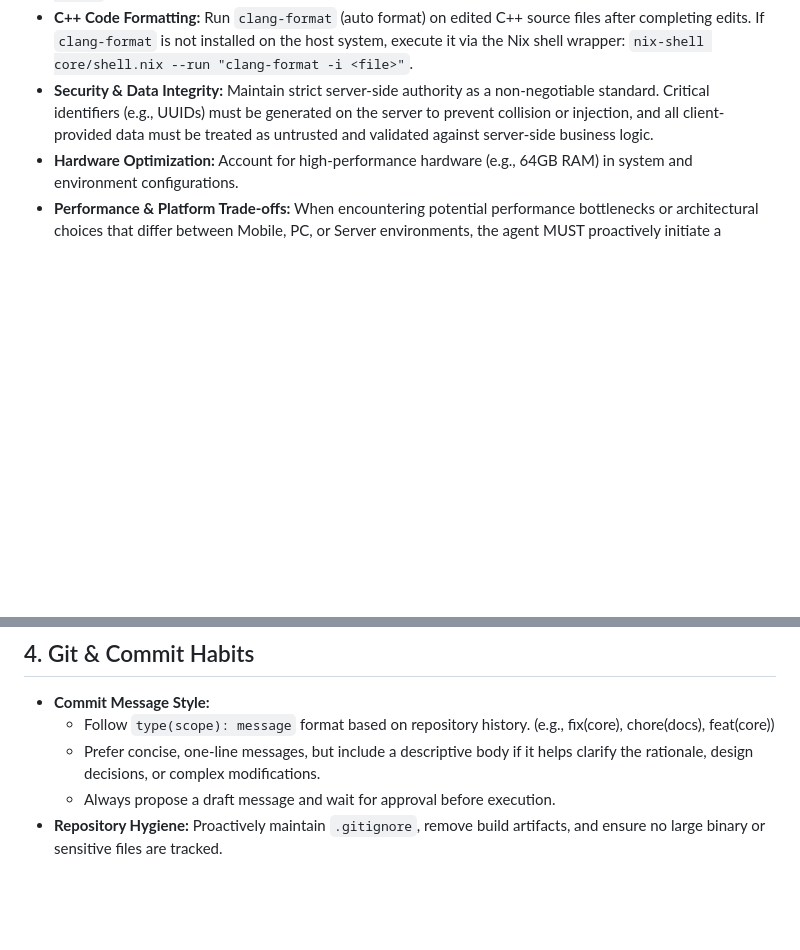
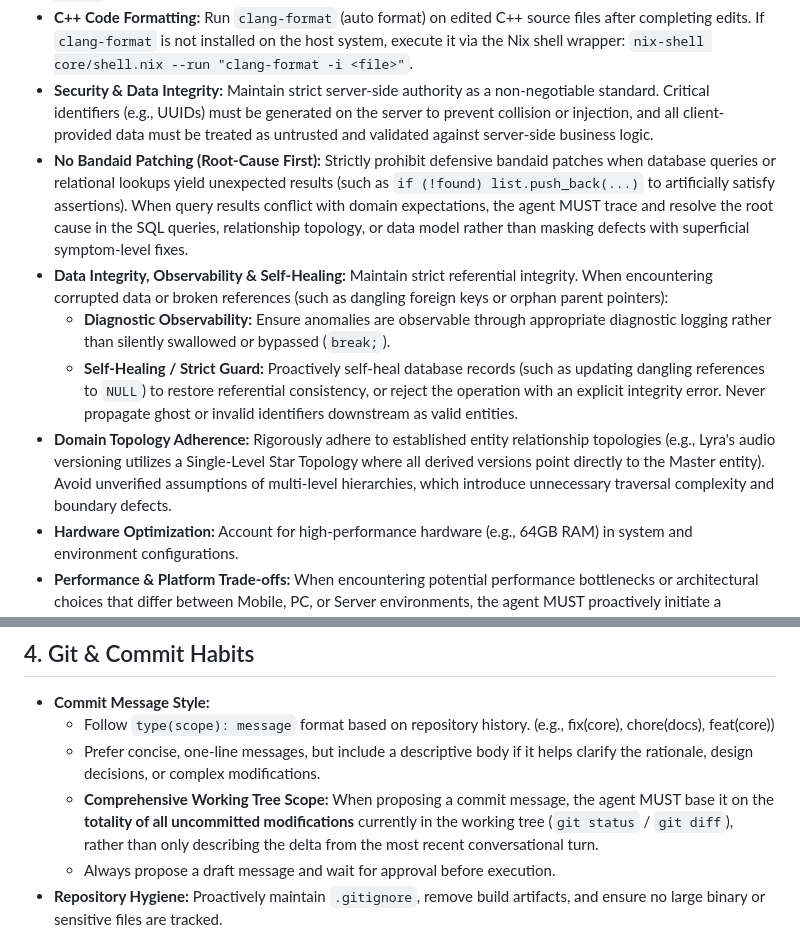
Before and after one commit to RyanLin-InfEvo/Lyra, a Markdown page: GEMINI.md, 2 parts joined by grey strips. Rendered like a GitHub page; blank space fills up the shorter version.

Commit message:
docs(agent): require comprehensive uncommitted scope for commit message drafting

```diff
--- a/GEMINI.md
+++ b/GEMINI.md
@@ -29,6 +29,11 @@ SPDX-License-Identifier: AGPL-3.0-or-later
 *   **CMake Source Registration:** When adding any new `.cpp` source file, the agent MUST immediately update `core/CMakeLists.txt` to include it in the `add_library` target. Forgetting this step causes `undefined symbol` linker errors that only surface at test time.
 *   **C++ Code Formatting:** Run `clang-format` (auto format) on edited C++ source files after completing edits. If `clang-format` is not installed on the host system, execute it via the Nix shell wrapper: `nix-shell core/shell.nix --run "clang-format -i <file>"`.
 *   **Security & Data Integrity:** Maintain strict server-side authority as a non-negotiable standard. Critical identifiers (e.g., UUIDs) must be generated on the server to prevent collision or injection, and all client-provided data must be treated as untrusted and validated against server-side business logic.
+*   **No Bandaid Patching (Root-Cause First):** Strictly prohibit defensive bandaid patches when database queries or relational lookups yield unexpected results (such as `if (!found) list.push_back(...)` to artificially satisfy assertions). When query results conflict with domain expectations, the agent MUST trace and resolve the root cause in the SQL queries, relationship topology, or data model rather than masking defects with superficial symptom-level fixes.
+*   **Data Integrity, Observability & Self-Healing:** Maintain strict referential integrity. When encountering corrupted data or broken references (such as dangling foreign keys or orphan parent pointers):
+    *   **Diagnostic Observability:** Ensure anomalies are observable through appropriate diagnostic logging rather than silently swallowed or bypassed (`break;`).
+    *   **Self-Healing / Strict Guard:** Proactively self-heal database records (such as updating dangling references to `NULL`) to restore referential consistency, or reject the operation with an explicit integrity error. Never propagate ghost or invalid identifiers downstream as valid entities.
+*   **Domain Topology Adherence:** Rigorously adhere to established entity relationship topologies (e.g., Lyra's audio versioning utilizes a Single-Level Star Topology where all derived versions point directly to the Master entity). Avoid unverified assumptions of multi-level hierarchies, which introduce unnecessary traversal complexity and boundary defects.
 *   **Hardware Optimization:** Account for high-performance hardware (e.g., 64GB RAM) in system and environment configurations.
 *   **Performance & Platform Trade-offs:** When encountering potential performance bottlenecks or architectural choices that differ between Mobile, PC, or Server environments, the agent MUST proactively initiate a discussion with the user about these trade-offs before implementing a solution.
 
@@ -46,6 +51,7 @@ SPDX-License-Identifier: AGPL-3.0-or-later
 *   **Commit Message Style:**
     *   Follow `type(scope): message` format based on repository history. (e.g., fix(core), chore(docs), feat(core))
     *   Prefer concise, one-line messages, but include a descriptive body if it helps clarify the rationale, design decisions, or complex modifications.
+    *   **Comprehensive Working Tree Scope:** When proposing a commit message, the agent MUST base it on the **totality of all uncommitted modifications** currently in the working tree (`git status` / `git diff`), rather than only describing the delta from the most recent conversational turn.
     *   Always propose a draft message and wait for approval before execution.
 *   **Repository Hygiene:** Proactively maintain `.gitignore`, remove build artifacts, and ensure no large binary or sensitive files are tracked.
 
```
Also changed, not shown: .agents/AGENTS.md (+5 -0 lines).
